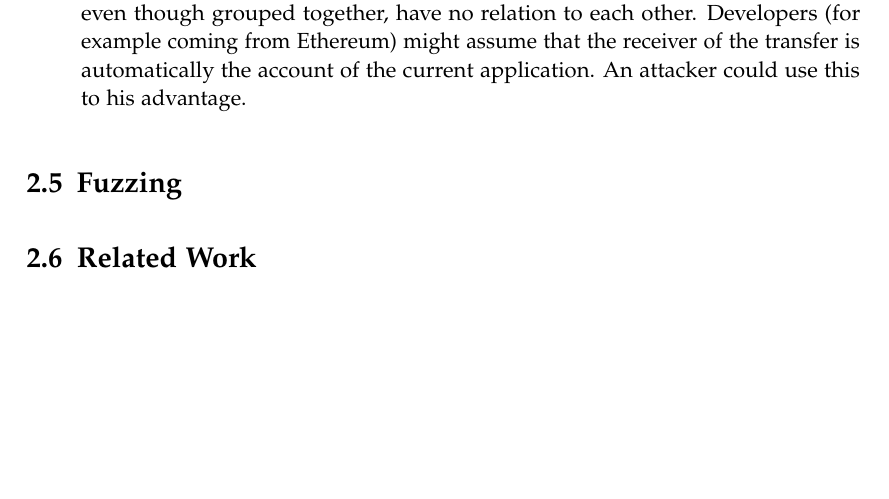
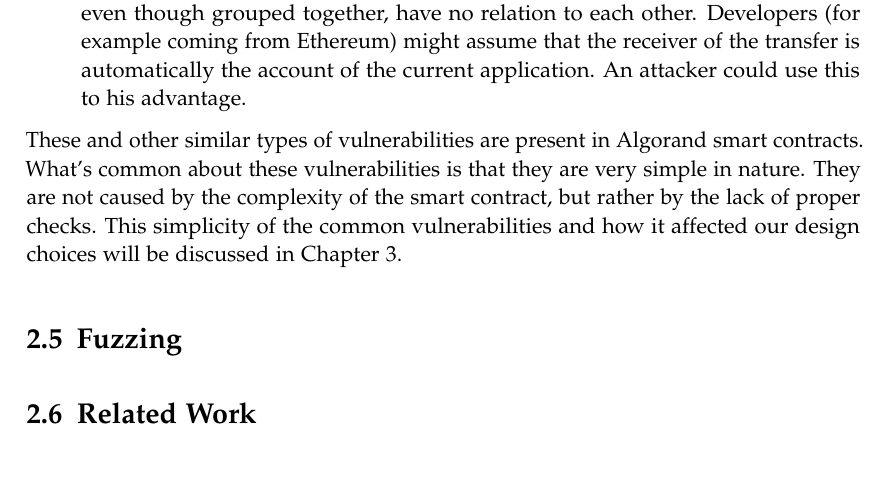
Before and after one commit to denispaluca/msc-thesis, a LaTeX thesis (main.tex, which reads chapters/02_background.tex): part of page 20 of 36, cut so that both start at the same text. Compiled offline with pdfLaTeX.

Commit message:
Add closing paragraph to algo bg

```diff
--- a/chapters/02_background.tex
+++ b/chapters/02_background.tex
@@ -108,7 +108,10 @@ From the previous list of vulnerabilities, only \textbf{Resource Limit Vulnerabi
     \item \textbf{Unchecked receiver} - As we mentioned, a payment or an asset transfer can be grouped together with the application call. The application call and the transfer even though grouped together, have no relation to each other. Developers (for example coming from Ethereum) might assume that the receiver of the transfer is automatically the account of the current application. An attacker could use this to his advantage.
 \end{itemize}
 
-
+These and other similar types of vulnerabilities are present in Algorand smart contracts.
+What's common about these vulnerabilities is that they are very simple in nature.
+They are not caused by the complexity of the smart contract, but rather by the lack of proper checks.
+This simplicity of the common vulnerabilities and how it affected our design choices will be discussed in Chapter \ref{chapter:methodology}.
 
 \section{Fuzzing} \label{section:fuzzing}
 
```
